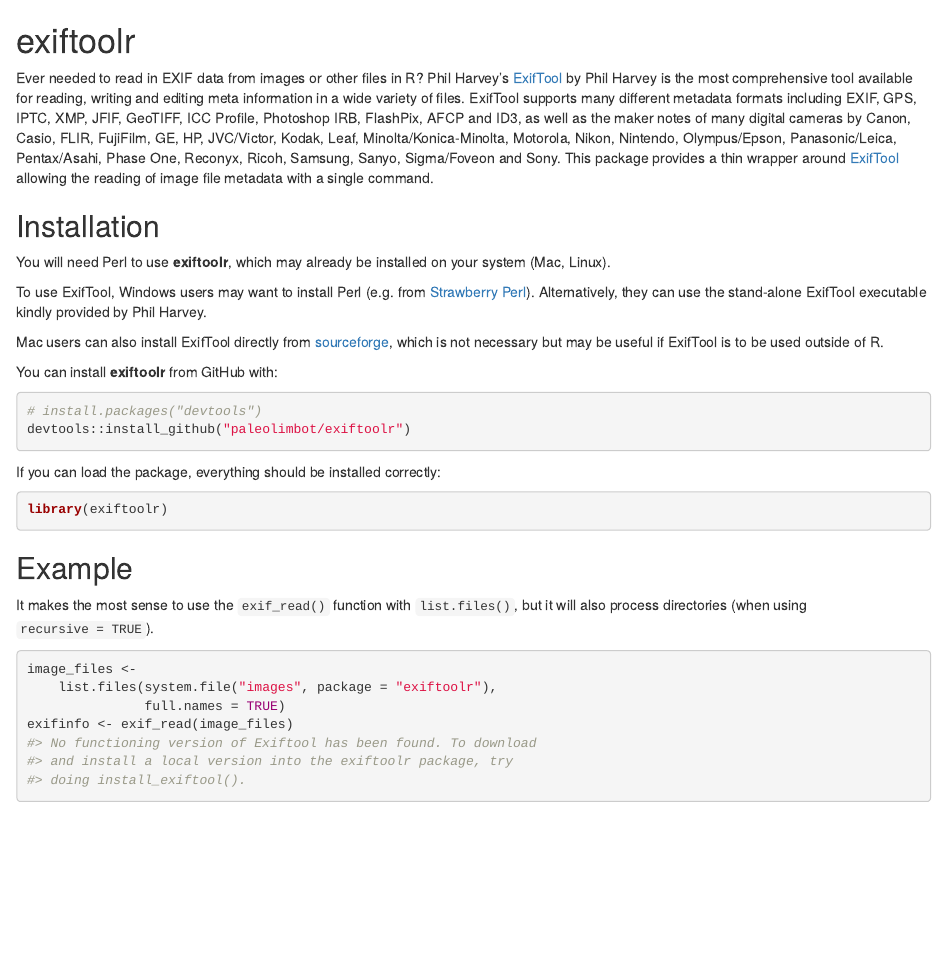
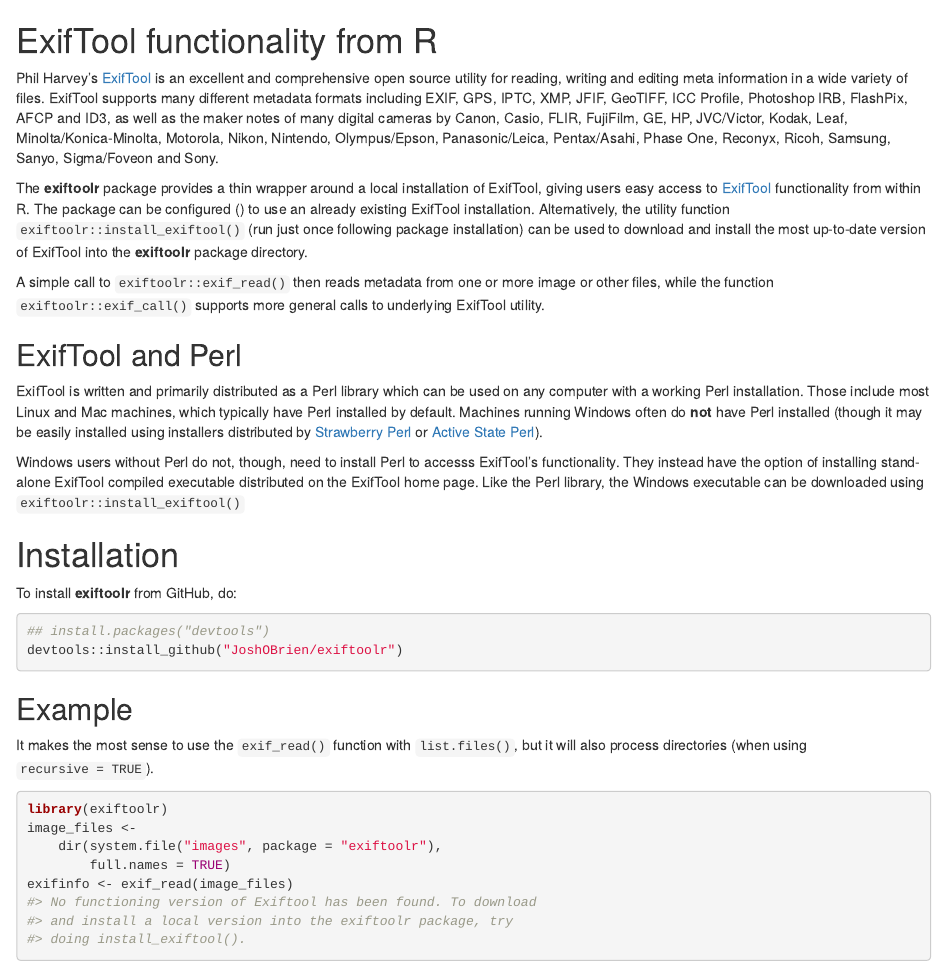
Before and after one commit to JoshOBrien/exiftoolr, an R Markdown document (README.Rmd): the page in a window 1100 px wide, from its top. Rendered offline with R 4.5, knitr and Pandoc, with nearby package versions; some code elsewhere in the file could not run offline.

Commit message:
More README fixes

````diff
--- a/README.Rmd
+++ b/README.Rmd
@@ -9,49 +9,61 @@
 options(width=120)
 ```
 
-# exiftoolr
+# ExifTool functionality from R
 
-Ever needed to read in EXIF data from images or other files in R?
-Phil Harvey's [ExifTool][exiftool-home] by Phil Harvey is the most
-comprehensive tool available for reading, writing and editing meta
-information in a wide variety of files. ExifTool supports many
+Phil Harvey's [ExifTool][ExifTool-home] is an excellent and
+comprehensive open source utility for reading, writing and editing
+meta information in a wide variety of files. ExifTool supports many
 different metadata formats including EXIF, GPS, IPTC, XMP, JFIF,
 GeoTIFF, ICC Profile, Photoshop IRB, FlashPix, AFCP and ID3, as well
 as the maker notes of many digital cameras by Canon, Casio, FLIR,
 FujiFilm, GE, HP, JVC/Victor, Kodak, Leaf, Minolta/Konica-Minolta,
 Motorola, Nikon, Nintendo, Olympus/Epson, Panasonic/Leica,
 Pentax/Asahi, Phase One, Reconyx, Ricoh, Samsung, Sanyo, Sigma/Foveon
-and Sony. This package provides a thin wrapper around
-[ExifTool][exiftool-home] allowing the reading of image file metadata
-with a single command.
+and Sony.
 
-## Installation
+The **exiftoolr** package provides a thin wrapper around a local
+installation of ExifTool, giving users easy access to
+[ExifTool][ExifTool-home] functionality from within R. The package can
+be configured () to use an already existing ExifTool
+installation. Alternatively, the utility function
+`exiftoolr::install_exiftool()` (run just once following package
+installation) can be used to download and install the most up-to-date
+version of ExifTool into the **exiftoolr** package directory.
 
-You will need Perl to use **exiftoolr**, which may already be
-installed on your system (Mac, Linux).
-
-To use ExifTool, Windows users may want to install Perl (e.g. from
-[Strawberry Perl][Strawberry]). Alternatively, they can use the
-stand-alone ExifTool executable kindly provided by Phil Harvey.
+A simple call to `exiftoolr::exif_read()` then reads metadata from one
+or more image or other files, while the function
+`exiftoolr::exif_call()` supports more general calls to underlying
+ExifTool utility.
 
 
-Mac users can also install ExifTool directly from
-[sourceforge](https://sourceforge.net/projects/exiftool/files/), which
-is not necessary but may be useful if ExifTool is to be used outside
-of R.
+## ExifTool and Perl
 
-You can install **exiftoolr** from GitHub with:
+ExifTool is written and primarily distributed as a Perl library which
+can be used on any computer with a working Perl installation. Those
+include most Linux and Mac machines, which typically have Perl
+installed by default. Machines running Windows often do **not** have
+Perl installed (though it may be easily installed using installers
+distributed by [Strawberry Perl][Strawberry-Perl] or [Active State
+Perl][ActiveState-Perl]).
+
+Windows users without Perl do not, though, need to install Perl to
+accesss ExifTool's functionality. They instead have the option of
+installing stand-alone ExifTool compiled executable distributed on the
+ExifTool home page. Like the Perl library, the Windows executable can
+be downloaded using `exiftoolr::install_exiftool()`
+
+
+# Installation
+
+To install **exiftoolr** from GitHub, do:
 
 ```{r, gh-installation, eval = FALSE}
-# install.packages("devtools")
-devtools::install_github("paleolimbot/exiftoolr")
+## install.packages("devtools")
+devtools::install_github("JoshOBrien/exiftoolr")
 ```
 
-If you can load the package, everything should be installed correctly:
 
-```{r}
-library(exiftoolr)
-```
 
 ## Example
 
@@ -60,9 +72,10 @@
 `recursive = TRUE`).
 
 ```{r, example}
+library(exiftoolr)
 image_files <-
-    list.files(system.file("images", package = "exiftoolr"),
-               full.names = TRUE)
+    dir(system.file("images", package = "exiftoolr"),
+        full.names = TRUE)
 exifinfo <- exif_read(image_files)
 dim(exifinfo)
 names(exifinfo) ## List of metadata fields read by ExifTool
````
Also changed, not shown: README.Rmd (5 more changed lines).
